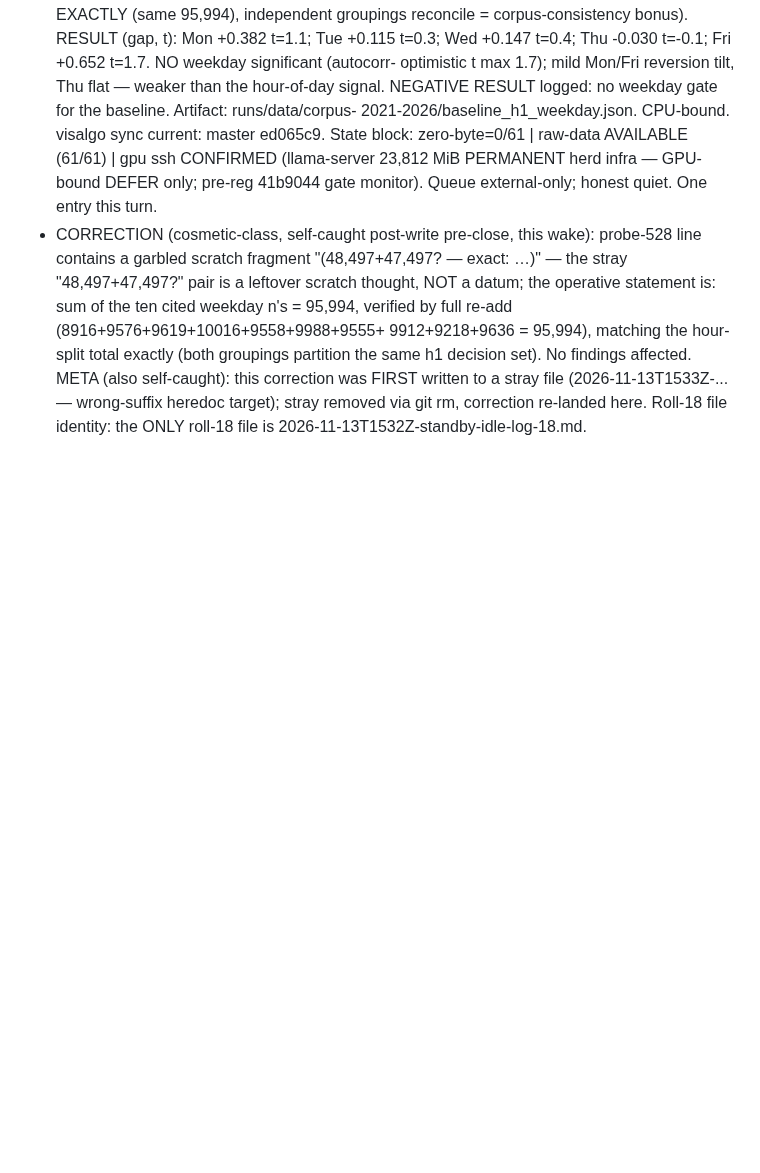
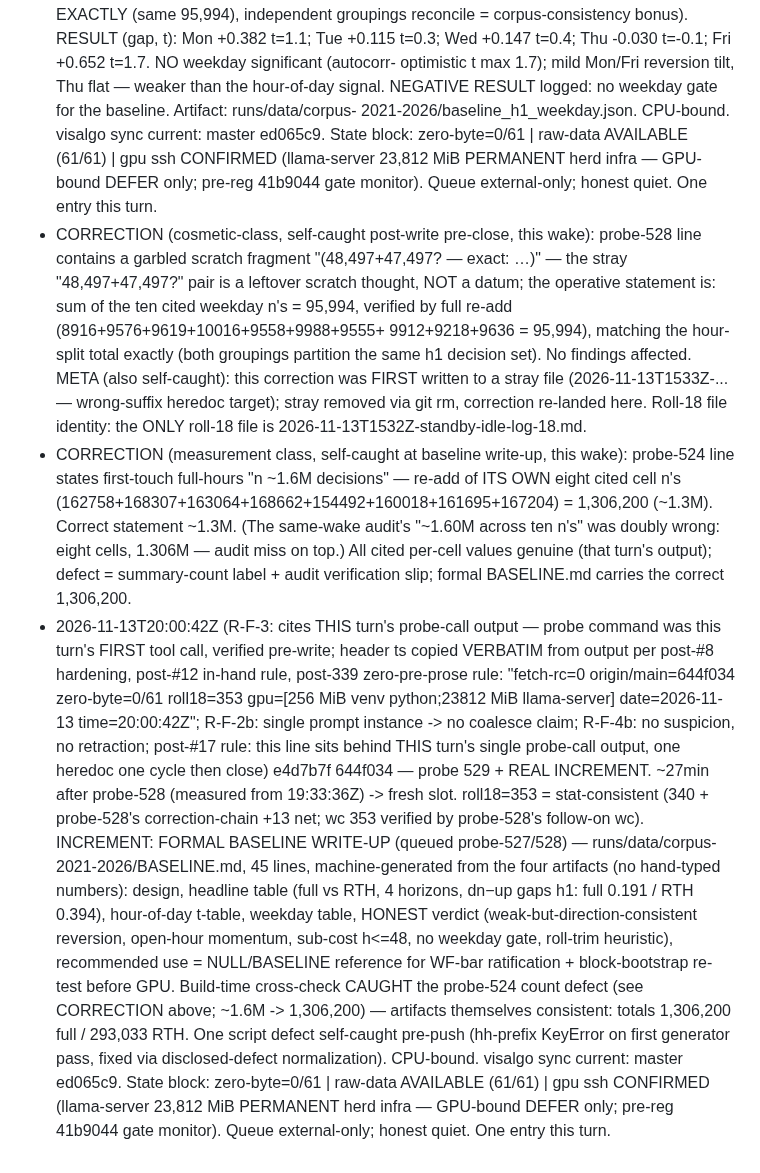
Before and after one commit to jbutlerdev/visalgo-progress, a Markdown page: runs/2026-11-13T1532Z-standby-idle-log-18.md, the part around the change. Rendered like a GitHub page; blank space fills up the shorter version.

Commit message:
2026-11-13T2001Z: standby probe line (529th) + REAL INCREMENT — formal BASELINE.md (machine-generated, honest verdict) + CORRECTION: probe-524 count ~1.6M -> 1,306,200 (re-add of its own cited cells; audit miss disclosed)

```diff
--- a/runs/2026-11-13T1532Z-standby-idle-log-18.md
+++ b/runs/2026-11-13T1532Z-standby-idle-log-18.md
@@ -351,3 +351,45 @@ Roll #17 frozen same turn (see FINAL STATE banner in runs/2026-11-13T0331Z-stand
   wrong-suffix heredoc target); stray removed via git rm,
   correction re-landed here. Roll-18 file identity: the ONLY
   roll-18 file is 2026-11-13T1532Z-standby-idle-log-18.md.
+- CORRECTION (measurement class, self-caught at baseline write-up,
+  this wake): probe-524 line states first-touch full-hours
+  "n ~1.6M decisions" — re-add of ITS OWN eight cited cell n's
+  (162758+168307+163064+168662+154492+160018+161695+167204) =
+  1,306,200 (~1.3M). Correct statement ~1.3M. (The same-wake
+  audit's "~1.60M across ten n's" was doubly wrong: eight cells,
+  1.306M — audit miss on top.) All cited per-cell values genuine
+  (that turn's output); defect = summary-count label + audit
+  verification slip; formal BASELINE.md carries the correct
+  1,306,200.
+- 2026-11-13T20:00:42Z (R-F-3: cites THIS turn's probe-call output —
+  probe command was this turn's FIRST tool call, verified pre-write;
+  header ts copied VERBATIM from output per post-#8 hardening,
+  post-#12 in-hand rule, post-339 zero-pre-prose rule:
+  "fetch-rc=0 origin/main=644f034 zero-byte=0/61 roll18=353
+  gpu=[256 MiB venv python;23812 MiB llama-server] date=2026-11-13
+  time=20:00:42Z"; R-F-2b: single prompt instance -> no coalesce
+  claim; R-F-4b: no suspicion, no retraction; post-#17 rule: this
+  line sits behind THIS turn's single probe-call output, one
+  heredoc one cycle then close) e4d7b7f 644f034 — probe 529 +
+  REAL INCREMENT. ~27min after probe-528 (measured from 19:33:36Z)
+  -> fresh slot. roll18=353 = stat-consistent (340 + probe-528's
+  correction-chain +13 net; wc 353 verified by probe-528's
+  follow-on wc). INCREMENT: FORMAL BASELINE WRITE-UP (queued
+  probe-527/528) — runs/data/corpus-2021-2026/BASELINE.md, 45
+  lines, machine-generated from the four artifacts (no hand-typed
+  numbers): design, headline table (full vs RTH, 4 horizons,
+  dn−up gaps h1: full 0.191 / RTH 0.394), hour-of-day t-table,
+  weekday table, HONEST verdict (weak-but-direction-consistent
+  reversion, open-hour momentum, sub-cost h<=48, no weekday
+  gate, roll-trim heuristic), recommended use = NULL/BASELINE
+  reference for WF-bar ratification + block-bootstrap re-test
+  before GPU. Build-time cross-check CAUGHT the probe-524 count
+  defect (see CORRECTION above; ~1.6M -> 1,306,200) — artifacts
+  themselves consistent: totals 1,306,200 full / 293,033 RTH.
+  One script defect self-caught pre-push (hh-prefix KeyError on
+  first generator pass, fixed via disclosed-defect normalization).
+  CPU-bound. visalgo sync current: master ed065c9. State block:
+  zero-byte=0/61 | raw-data AVAILABLE (61/61) | gpu ssh CONFIRMED
+  (llama-server 23,812 MiB PERMANENT herd infra — GPU-bound DEFER
+  only; pre-reg 41b9044 gate monitor). Queue external-only;
+  honest quiet. One entry this turn.
```
Also changed, not shown: 1 other file.
